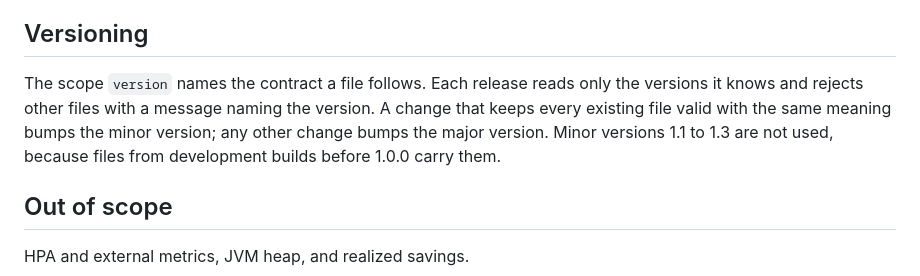
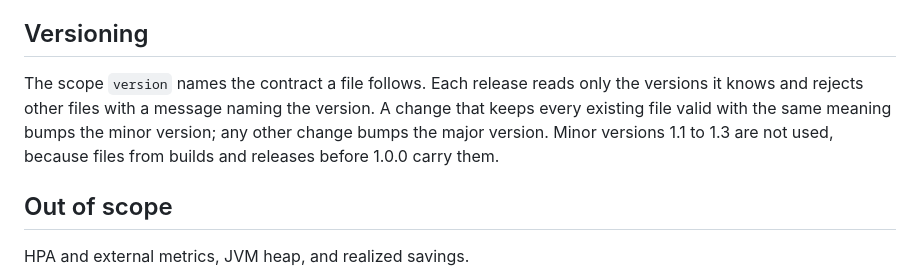
Before and after one commit to thoras-ai/savings-preview, a Markdown page: docs/contract.md, the part around the change. Rendered like a GitHub page.

Commit message:
Say that releases before 1.0.0 also used minor versions 1.1 to 1.3

```diff
--- a/docs/contract.md
+++ b/docs/contract.md
@@ -152,7 +152,7 @@ A reader averaging a held series over time weights each point by the time until
 
 ## Versioning
 
-The scope `version` names the contract a file follows. Each release reads only the versions it knows and rejects other files with a message naming the version. A change that keeps every existing file valid with the same meaning bumps the minor version; any other change bumps the major version. Minor versions 1.1 to 1.3 are not used, because files from development builds before 1.0.0 carry them.
+The scope `version` names the contract a file follows. Each release reads only the versions it knows and rejects other files with a message naming the version. A change that keeps every existing file valid with the same meaning bumps the minor version; any other change bumps the major version. Minor versions 1.1 to 1.3 are not used, because files from builds and releases before 1.0.0 carry them.
 
 ## Out of scope
 
```
